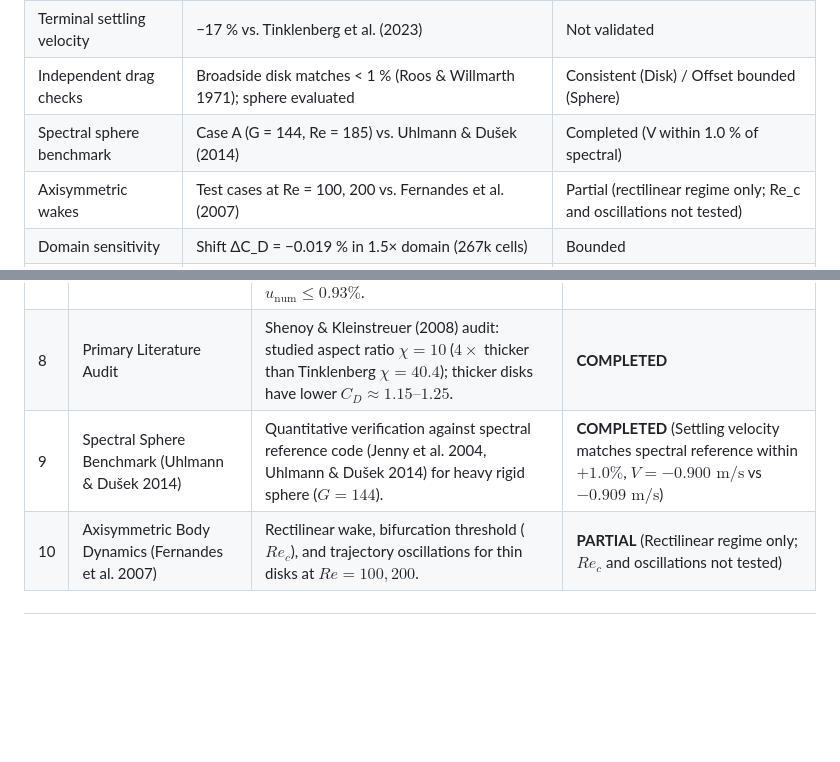
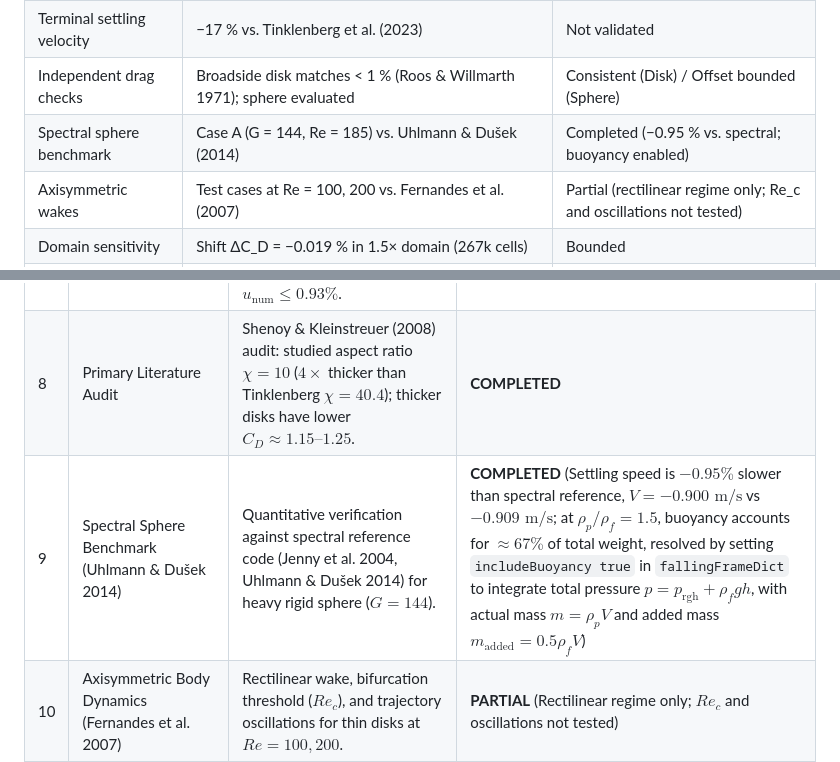
Before and after one commit to chinmay-s-patil/internalFreeBodyFoam, a Markdown page: docs/validation.md, 2 parts joined by grey strips. Rendered like a GitHub page; blank space fills up the shorter version.

```diff
--- a/docs/validation.md
+++ b/docs/validation.md
@@ -20,7 +20,7 @@ Quantitative verification hierarchy, non-inertial reference frame coupling check
 | Tumbling kinematics | St = 0.0598 (exp. 0.055–0.060) | Consistent |
 | Terminal settling velocity | −17 % vs. Tinklenberg et al. (2023) | Not validated |
 | Independent drag checks | Broadside disk matches < 1 % (Roos & Willmarth 1971); sphere evaluated | Consistent (Disk) / Offset bounded (Sphere) |
-| Spectral sphere benchmark | Case A (G = 144, Re = 185) vs. Uhlmann & Dušek (2014) | Completed (V within 1.0 % of spectral) |
+| Spectral sphere benchmark | Case A (G = 144, Re = 185) vs. Uhlmann & Dušek (2014) | Completed (−0.95 % vs. spectral; buoyancy enabled) |
 | Axisymmetric wakes | Test cases at Re = 100, 200 vs. Fernandes et al. (2007) | Partial (rectilinear regime only; Re_c and oscillations not tested) |
 | Domain sensitivity | Shift ΔC_D = −0.019 % in 1.5× domain (267k cells) | Bounded |
 | Literature drag audit | Shenoy & Kleinstreuer (2008) audited (χ = 10) | Audited |
@@ -126,7 +126,7 @@ Tinklenberg et al. (2023, Table 1) report $h = 50 \pm 7.5\ \mu\text{m}$ as the s
 | 6 | Independent Drag Check | Broadside disk at $Re = 200$: $C_D = 1.106$ matches Roos & Willmarth (1971) within $< 1\%$. Sphere checks at $Re = 100, 200$ show $+27\%$ Cartesian offset. | **COMPLETED** (Disk: $< 1\%$ match; Sphere: $+27\%$ Cartesian offset identified) |
 | 7 | Three-Mesh GCI Study | Formal ASME V&V 20 spatial GCI at $Re = 100$: oscillatory convergence ($R = -0.89$), $u_{\text{mesh}} \le 0.55\%$, total $u_{\text{num}} \le 0.93\%$. | **COMPLETED** |
 | 8 | Primary Literature Audit | Shenoy & Kleinstreuer (2008) audit: studied aspect ratio $\chi = 10$ ($4\times$ thicker than Tinklenberg $\chi = 40.4$); thicker disks have lower $C_D \approx 1.15\text{--}1.25$. | **COMPLETED** |
-| 9 | Spectral Sphere Benchmark (Uhlmann & Dušek 2014) | Quantitative verification against spectral reference code (Jenny et al. 2004, Uhlmann & Dušek 2014) for heavy rigid sphere ($G = 144$). | **COMPLETED** (Settling velocity matches spectral reference within $+1.0\%$, $V = -0.900\text{ m/s}$ vs $-0.909\text{ m/s}$) |
+| 9 | Spectral Sphere Benchmark (Uhlmann & Dušek 2014) | Quantitative verification against spectral reference code (Jenny et al. 2004, Uhlmann & Dušek 2014) for heavy rigid sphere ($G = 144$). | **COMPLETED** (Settling speed is $-0.95\%$ slower than spectral reference, $V = -0.900\text{ m/s}$ vs $-0.909\text{ m/s}$; at $\rho_p/\rho_f = 1.5$, buoyancy accounts for $\approx 67\%$ of total weight, resolved by setting `includeBuoyancy true` in `fallingFrameDict` to integrate total pressure $p = p_{\mathrm{rgh}} + \rho_f g h$, with actual mass $m = \rho_p V$ and added mass $m_{\mathrm{added}} = 0.5 \rho_f V$) |
 | 10 | Axisymmetric Body Dynamics (Fernandes et al. 2007) | Rectilinear wake, bifurcation threshold ($Re_c$), and trajectory oscillations for thin disks at $Re = 100, 200$. | **PARTIAL** (Rectilinear regime only; $Re_c$ and oscillations not tested) |
 
 ---
```
Also changed, not shown: docs/models.md (+5 -4 lines).
